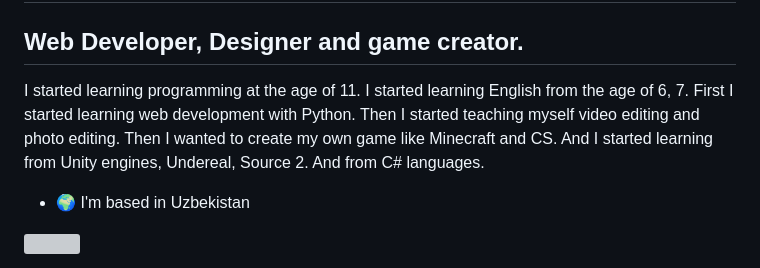
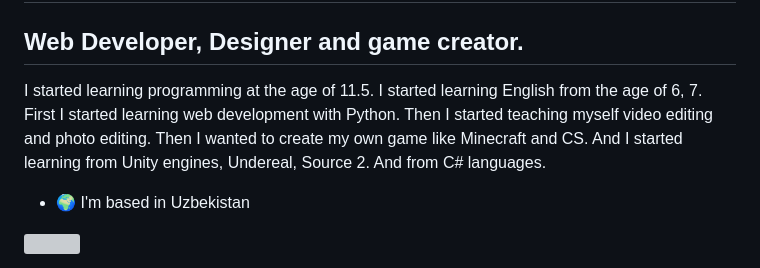
Before and after one commit to Farrux73982011/Farrux73982011, a Markdown page: README.md, the part around the change. Drawn GitHub-style; grey boxes are pictures that could not be loaded.

```diff
--- a/README.md
+++ b/README.md
@@ -4,7 +4,7 @@ Hi ![](https://user-images.githubusercontent.com/18350557/176309783-0785949b-912
 Web Developer, Designer and game creator.
 -----------------------------------------
 
-I started learning programming at the age of 11. I started learning English from the age of 6, 7. First I started learning web development with Python. Then I started teaching myself video editing and photo editing. Then I wanted to create my own game like Minecraft and CS. And I started learning from Unity engines, Undereal, Source 2. And from C# languages.
+I started learning programming at the age of 11.5. I started learning English from the age of 6, 7. First I started learning web development with Python. Then I started teaching myself video editing and photo editing. Then I wanted to create my own game like Minecraft and CS. And I started learning from Unity engines, Undereal, Source 2. And from C# languages.
 
 * 🌍  I'm based in Uzbekistan
 
```
